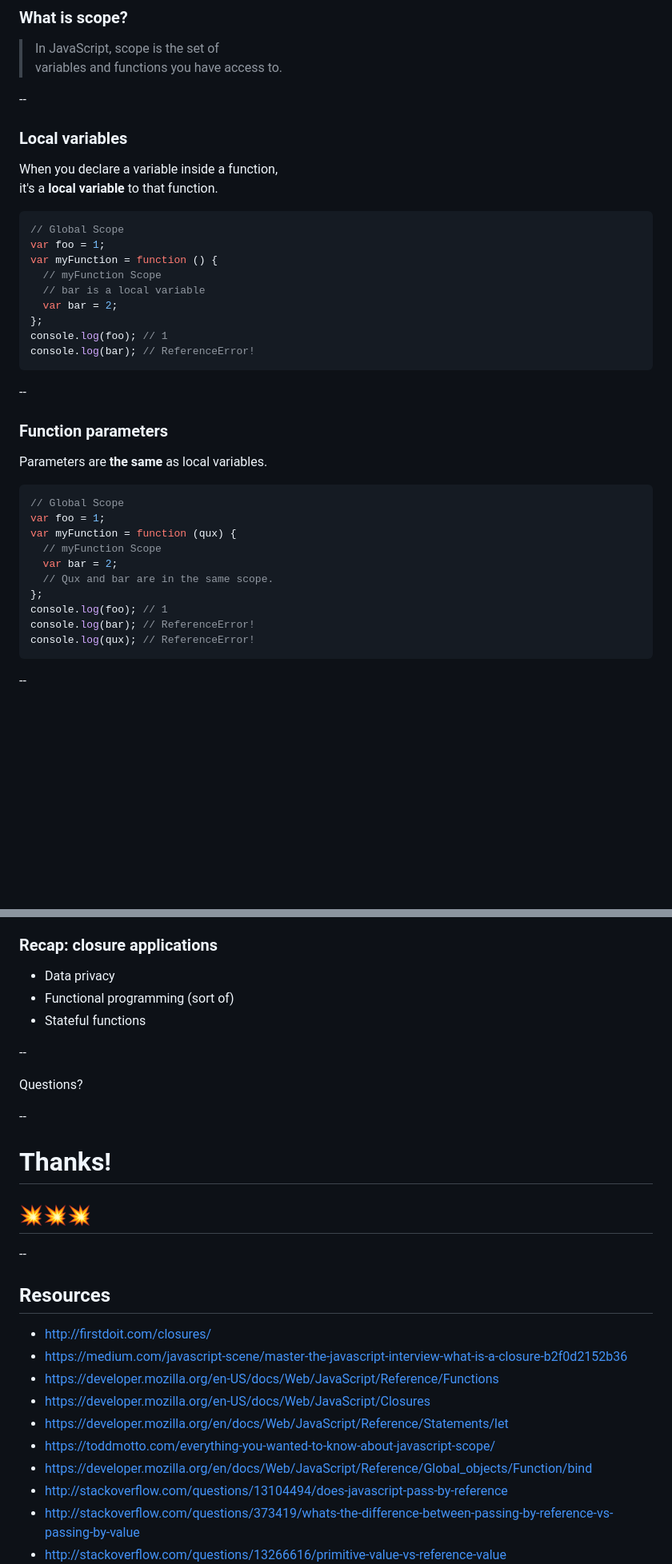
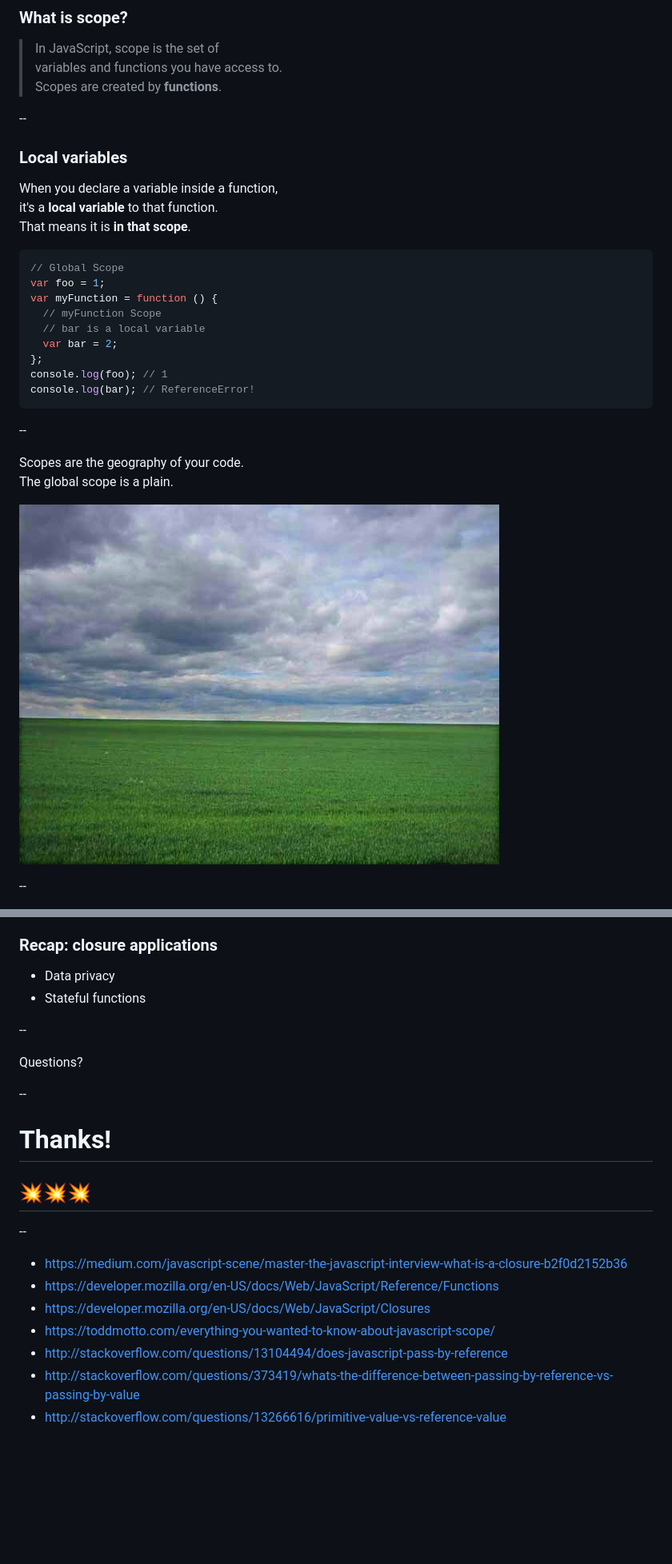
Before and after one commit to drawveloper/js-closures-workshop, a Markdown page: index.md, 2 parts joined by grey strips. Shown: that part at 80% size. Rendered like a GitHub page; pictures changed too: img/plains.jpg (added); blank space fills up the shorter version.

````diff
--- a/index.md
+++ b/index.md
@@ -225,6 +255,7 @@ console.log(a); // { foo: 123 }
 
 > In JavaScript, scope is the set of
 variables and functions you have access to.
+Scopes are created by **functions**.
 
 --
 
@@ -232,6 +263,7 @@ variables and functions you have access to.
 
 When you declare a variable inside a function,
 it's a **local variable** to that function.
+That means it is **in that scope**.
 
 ```js
 // Global Scope
@@ -247,22 +279,10 @@ console.log(bar); // ReferenceError!
 
 --
 
-### Function parameters
+Scopes are the geography of your code.
+The global scope is a plain.
 
-Parameters are **the same** as local variables.
-
-```js
-// Global Scope
-var foo = 1;
-var myFunction = function (qux) {
-  // myFunction Scope
-  var bar = 2;
-  // Qux and bar are in the same scope.
-};
-console.log(foo); // 1
-console.log(bar); // ReferenceError!
-console.log(qux); // ReferenceError!
-```
+![Plains](img/plains.jpg)
 
 --
 
@@ -686,7 +729,6 @@ b.sayAge(); // 2
 ### Recap: closure applications
 
 - Data privacy
-- Functional programming (sort of)
 - Stateful functions
 
 --
@@ -701,15 +743,10 @@ Questions?
 
 --
 
-## Resources
-
-- http://firstdoit.com/closures/
 - https://medium.com/javascript-scene/master-the-javascript-interview-what-is-a-closure-b2f0d2152b36
 - https://developer.mozilla.org/en-US/docs/Web/JavaScript/Reference/Functions
 - https://developer.mozilla.org/en-US/docs/Web/JavaScript/Closures
-- https://developer.mozilla.org/en/docs/Web/JavaScript/Reference/Statements/let
 - https://toddmotto.com/everything-you-wanted-to-know-about-javascript-scope/
-- https://developer.mozilla.org/en/docs/Web/JavaScript/Reference/Global_objects/Function/bind
 - http://stackoverflow.com/questions/13104494/does-javascript-pass-by-reference
 - http://stackoverflow.com/questions/373419/whats-the-difference-between-passing-by-reference-vs-passing-by-value
 - http://stackoverflow.com/questions/13266616/primitive-value-vs-reference-value
````
Also changed, not shown: other parts of index.md (+134 -81 lines), img/hill.jpg (added), img/mountains.jpg (added), 2 other files.
